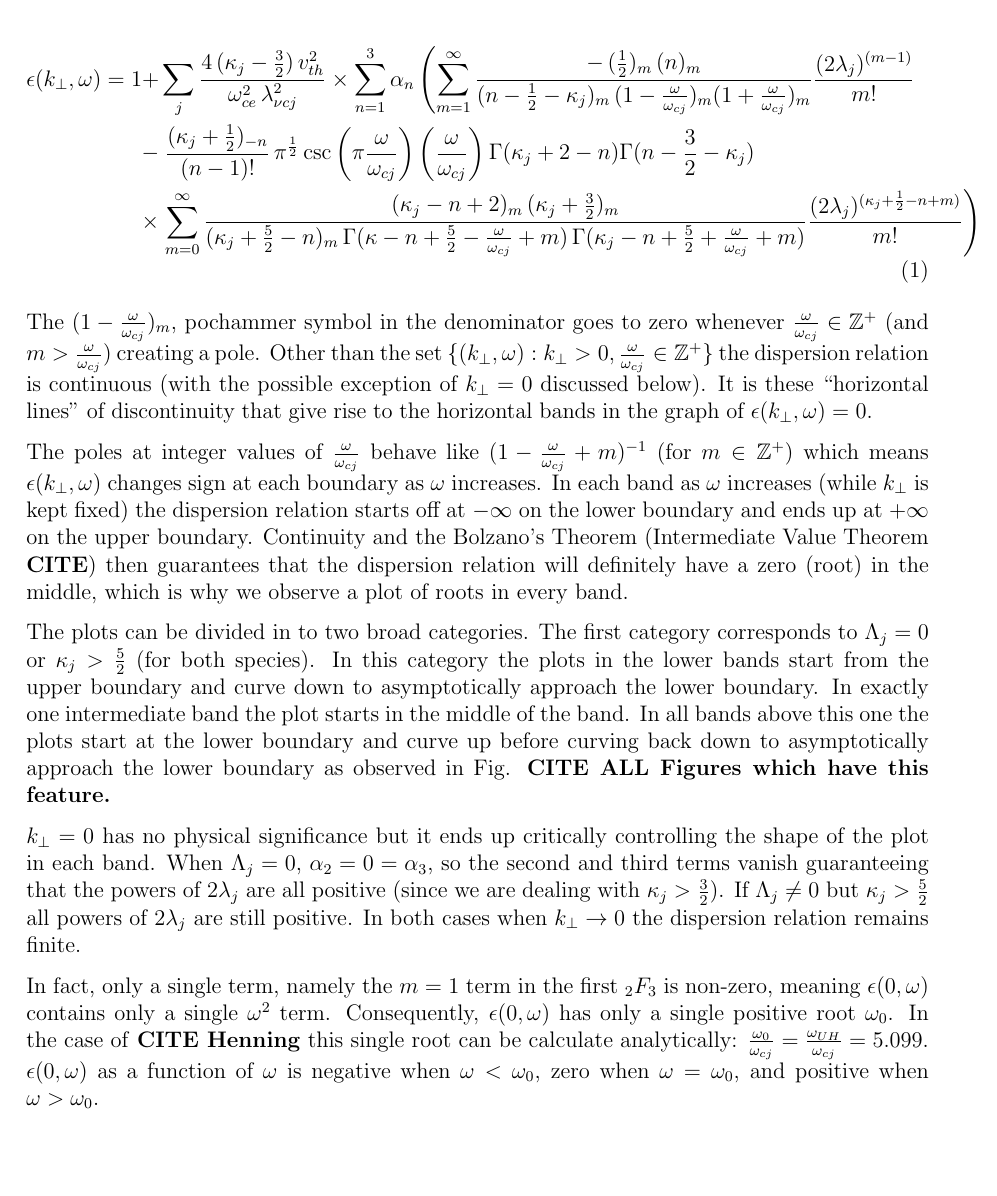
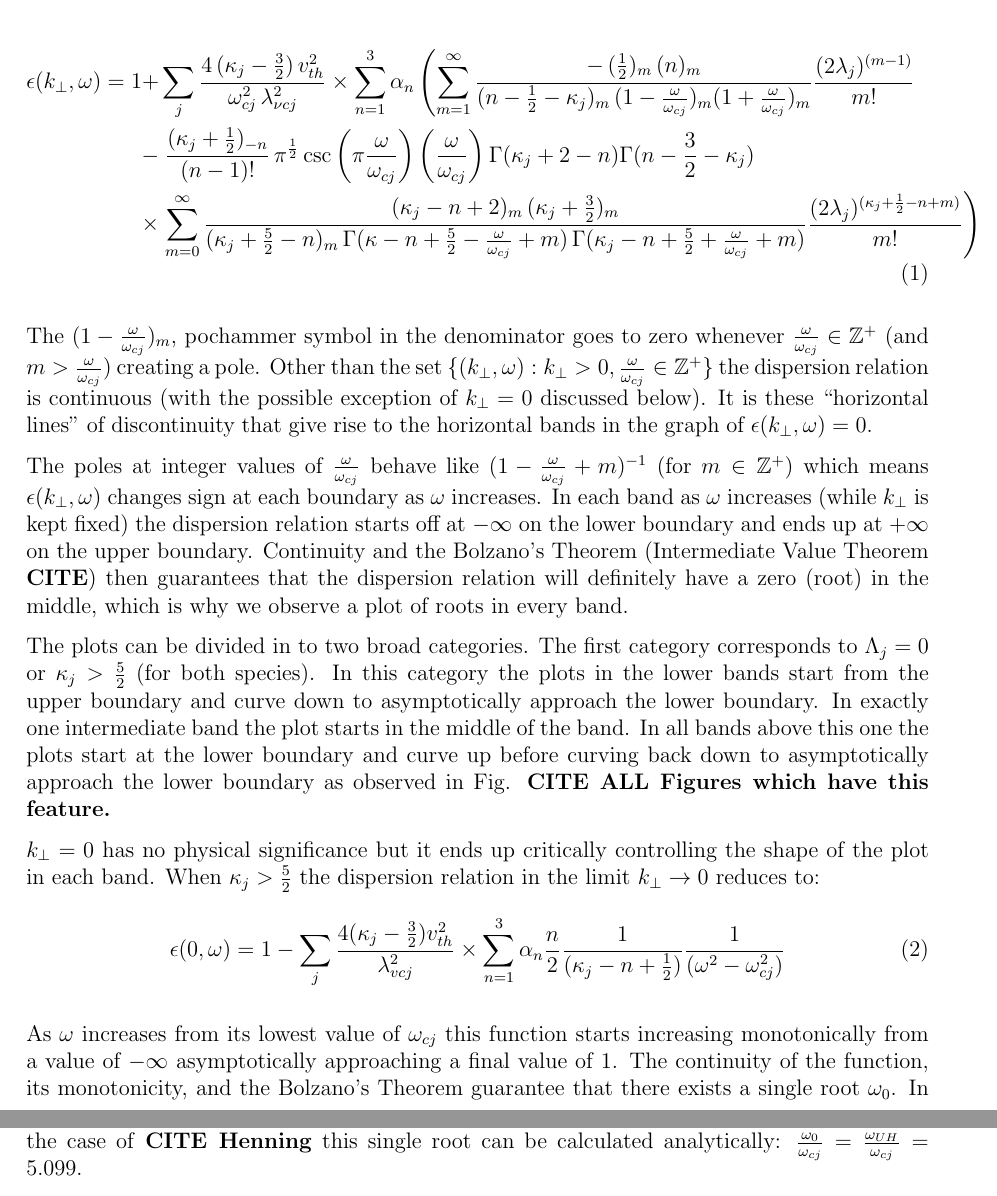
Before and after one commit to abid-mujtaba/dispersion-roots, a LaTeX document (notes/note.tex): part of page 1 of 2 before the commit and two parts of pages 1 and 2 of 2 after it, the two joined at a grey line, cut so that both start at the same text, the shorter picture padded with empty space. Compiled offline with pdfLaTeX.

Commit message:
Add expression for first category k_\perp = 0 and alter explanation accordingly.

```diff
--- a/notes/note.tex
+++ b/notes/note.tex
@@ -15,7 +15,7 @@
     A better form, both for analytical analysis and numerical calculation (especially at $k_\perp = 0$), can be derived by using the series definition of the generalized hypergeometric function \textbf{CITE http://dlmf.nist.gov/16.2}.
 
     \begin{align}
-        \nonumber \epsilon(k_\perp, \omega) = 1 +& \sum_j \frac{4 \, (\kappa_j - \frac{3}{2}) \, v^2_{th}}{\omega^2_{ce} \, \lambda^2_{\nu c j}} \times \sum_{n = 1}^3 \alpha_n \left( \sum_{m = 1}^\infty \frac{ -\, (\frac{1}{2})_m \, (n)_m }{(n - \frac{1}{2} - \kappa_j)_m \, (1 - \frac{\omega}{\omega_{cj}})_m (1 + \frac{\omega}{\omega_{cj}})_m } \frac{(2 \lambda_j)^{(m - 1)}}{m!} \right. \\
+        \nonumber \epsilon(k_\perp, \omega) = 1 +& \sum_j \frac{4 \, (\kappa_j - \frac{3}{2}) \, v^2_{th}}{\omega^2_{cj} \, \lambda^2_{\nu c j}} \times \sum_{n = 1}^3 \alpha_n \left( \sum_{m = 1}^\infty \frac{ -\, (\frac{1}{2})_m \, (n)_m }{(n - \frac{1}{2} - \kappa_j)_m \, (1 - \frac{\omega}{\omega_{cj}})_m (1 + \frac{\omega}{\omega_{cj}})_m } \frac{(2 \lambda_j)^{(m - 1)}}{m!} \right. \\
         %
         \nonumber -& \left. \frac{(\kappa_j + \frac{1}{2})_{-n}}{(n - 1)!} \, \pi^{\frac{1}{2}} \csc\left(\pi \frac{\omega}{\omega_{cj}}\right) \left(\frac{\omega}{\omega_{cj}}\right) \Gamma(\kappa_j + 2 - n) \Gamma(n - \frac{3}{2} - \kappa_j) \right.\\
         %
@@ -38,14 +38,15 @@
 
 
     $k_\perp = 0$ has no physical significance but it ends up critically controlling the shape of the plot in each band.
-    When $\Lambda_j = 0$, $\alpha_2 = 0 = \alpha_3$, so the second and third terms vanish guaranteeing that the powers of $2 \lambda_j$ are all positive (since we are dealing with $\kappa_j > \frac{3}{2}$).
-    If $\Lambda_j \neq 0$ but $\kappa_j > \frac{5}{2}$ all powers of $2 \lambda_j$ are still positive.
-    In both cases when $k_\perp \rightarrow 0$ the dispersion relation remains finite.
+    When $\kappa_j > \frac{5}{2}$ the dispersion relation in the limit $k_\perp \rightarrow 0$ reduces to:
+    %
+    \begin{equation}
+        \epsilon(0, \omega) = 1 - \sum_j \frac{4 (\kappa_j - \frac{3}{2}) v^2_{th}}{\lambda^2_{vcj}} \times \sum_{n = 1}^3 \alpha_n \frac{n}{2} \frac{1}{(\kappa_j - n + \frac{1}{2})} \frac{1}{(\omega^2 - \omega^2_{cj})}
+    \end{equation}
 
-    In fact, only a single term, namely the $m = 1$ term in the first $_2F_3$ is non-zero, meaning $\epsilon(0, \omega)$ contains only a single $\omega^2$ term.
-    Consequently, $\epsilon(0, \omega)$ has only a single positive root $\omega_0$.
-    In the case of \textbf{CITE Henning} this single root can be calculate analytically: $\frac{\omega_0}{\omega_{cj}} = \frac{\omega_{UH}}{\omega_{cj}} = 5.099$.
-    $\epsilon(0, \omega)$ as a function of $\omega$ is negative when $\omega < \omega_0$, zero when $\omega = \omega_0$, and positive when $\omega > \omega_0$.
+    As $\omega$ increases from its lowest value of $\omega_{cj}$ this function starts increasing monotonically from a value of $-\infty$ asymptotically approaching a final value of 1.
+    The continuity of the function, its monotonicity, and the Bolzano's Theorem guarantee that there exists a single root $\omega_0$.
+    In the case of \textbf{CITE Henning} this single root can be calculated analytically: $\frac{\omega_0}{\omega_{cj}} = \frac{\omega_{UH}}{\omega_{cj}} = 5.099$.
 
     Crucially, $\epsilon(k_\perp, \omega)$ is continuous between the bands and the the $k_\perp = 0$ ($\omega$-axis).
     This means that in the band containing $\omega_0$ the plot has to start at $(0, \omega_0)$ since points on the plot correspond to roots of the function $\epsilon(k_\perp, \omega)$ which is continuous between the $\omega$-axis and the region of the band.
```
